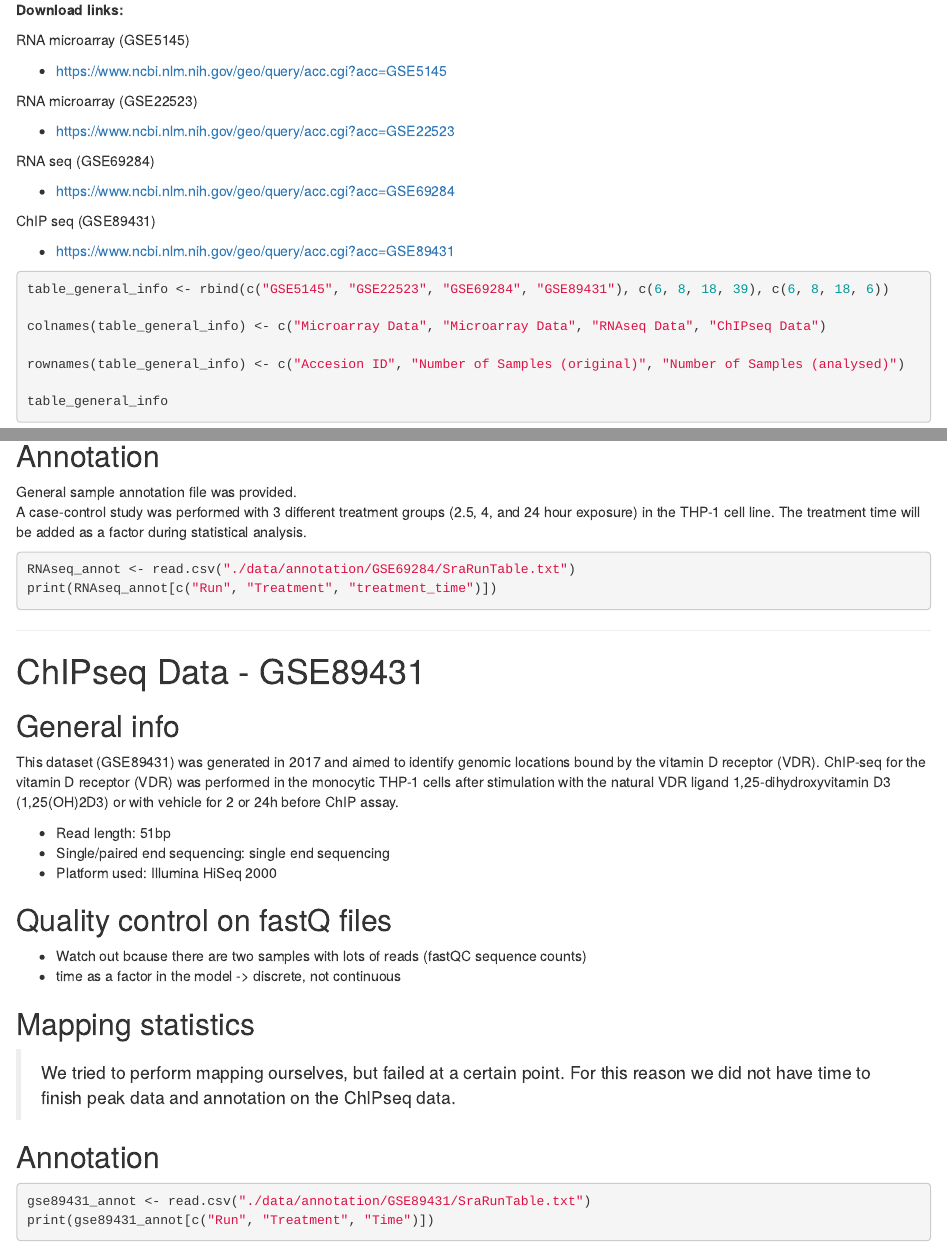
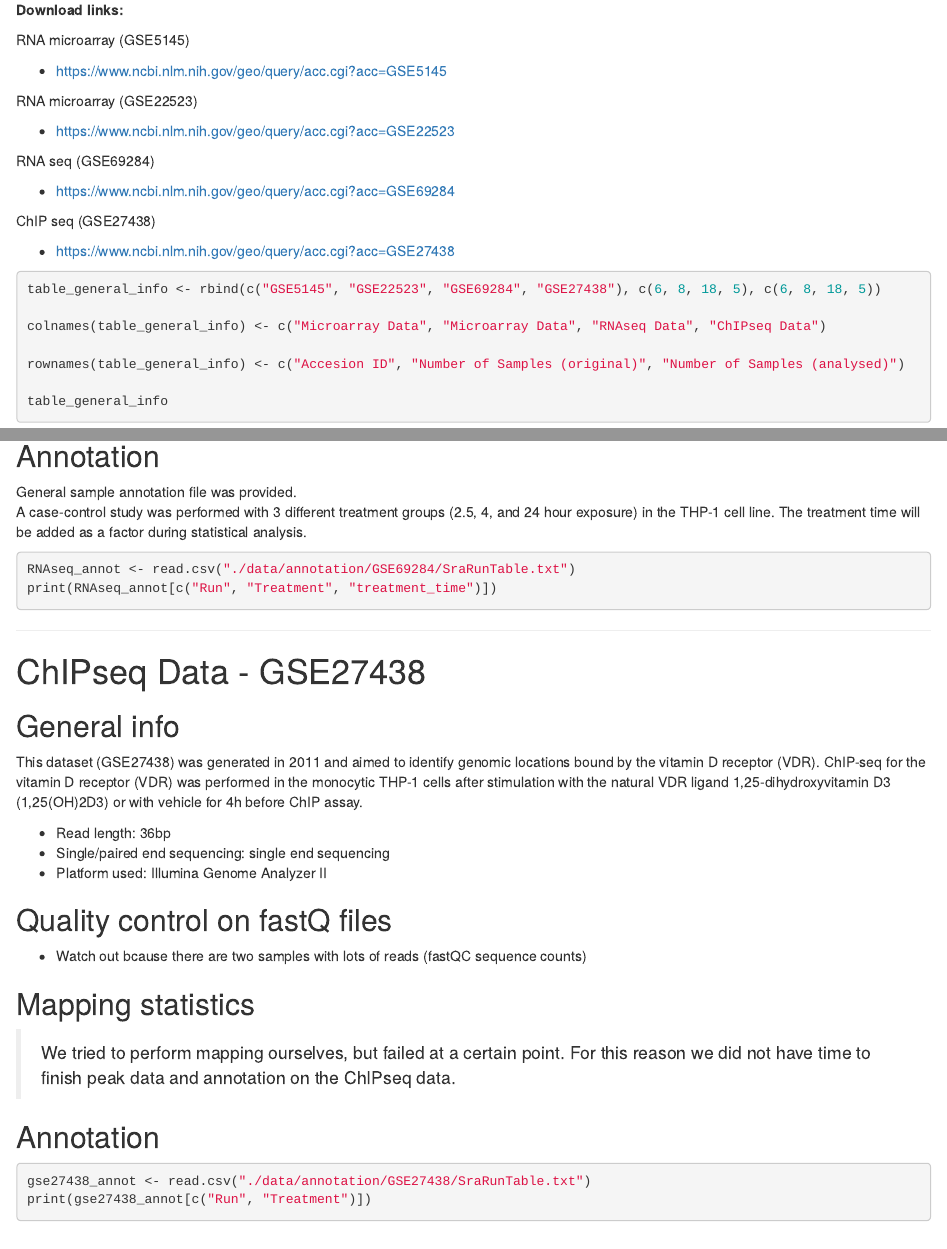
Before and after one commit to robsyc/VitD-OmicsAnalysis, an R Markdown document (notebook.Rmd): the page in a window 1100 px wide, from 530 px down, and a second part further down, joined at a grey line. Rendered offline with R 4.5, knitr and Pandoc, with nearby package versions; the code chunks are not run, so their results and figures are left out.

Commit message:
update chipseq

````diff
--- a/notebook.Rmd
+++ b/notebook.Rmd
@@ -38,12 +38,12 @@ RNA seq (GSE69284)
 
 - https://www.ncbi.nlm.nih.gov/geo/query/acc.cgi?acc=GSE69284
 
-ChIP seq (GSE89431)
+ChIP seq (GSE27438)
 
-- https://www.ncbi.nlm.nih.gov/geo/query/acc.cgi?acc=GSE89431
+- https://www.ncbi.nlm.nih.gov/geo/query/acc.cgi?acc=GSE27438
 
 ```{r}
-table_general_info <- rbind(c("GSE5145", "GSE22523", "GSE69284", "GSE89431"), c(6, 8, 18, 39), c(6, 8, 18, 6))
+table_general_info <- rbind(c("GSE5145", "GSE22523", "GSE69284", "GSE27438"), c(6, 8, 18, 5), c(6, 8, 18, 5))
 
 colnames(table_general_info) <- c("Microarray Data", "Microarray Data", "RNAseq Data", "ChIPseq Data")
 
@@ -190,15 +190,15 @@ print(RNAseq_annot[c("Run", "Treatment", "treatment_time")])
 
 ---
 
-# ChIPseq Data - GSE89431
+# ChIPseq Data - GSE27438
 
 ## General info
-This dataset (GSE89431) was generated in 2017 and aimed to identify genomic locations bound by the vitamin D receptor (VDR).
-ChIP-seq for the vitamin D receptor (VDR) was performed in the monocytic THP-1 cells after stimulation with the natural VDR ligand 1,25-dihydroxyvitamin D3 (1,25(OH)2D3) or with vehicle for 2 or 24h before ChIP assay.
+This dataset (GSE27438) was generated in 2011 and aimed to identify genomic locations bound by the vitamin D receptor (VDR).
+ChIP-seq for the vitamin D receptor (VDR) was performed in the monocytic THP-1 cells after stimulation with the natural VDR ligand 1,25-dihydroxyvitamin D3 (1,25(OH)2D3) or with vehicle for 4h before ChIP assay.
 
-- Read length: 51bp
+- Read length: 36bp
 - Single/paired end sequencing: single end sequencing
-- Platform used: Illumina HiSeq 2000
+- Platform used: Illumina Genome Analyzer II
 
 ## Quality control on fastQ files
 
@@ -207,7 +207,6 @@ htmltools::includeHTML("./stats/ChIPseq/multiqc_report.html")
 ```
 
 - Watch out bcause there are two samples with lots of reads (fastQC sequence counts)
-- time as a factor in the model -> discrete, not continuous
 
 ## Mapping statistics
 
@@ -217,6 +216,6 @@ htmltools::includeHTML("./stats/ChIPseq/multiqc_report.html")
 ## Annotation
 
 ```{r}
-gse89431_annot <- read.csv("./data/annotation/GSE89431/SraRunTable.txt")
-print(gse89431_annot[c("Run", "Treatment", "Time")])
+gse27438_annot <- read.csv("./data/annotation/GSE27438/SraRunTable.txt")
+print(gse27438_annot[c("Run", "Treatment")])
 ```
````
